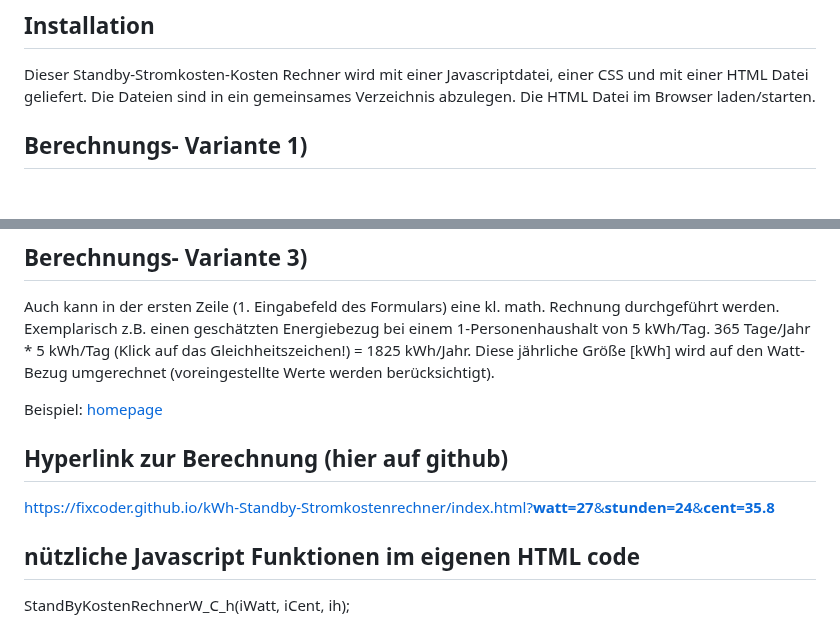
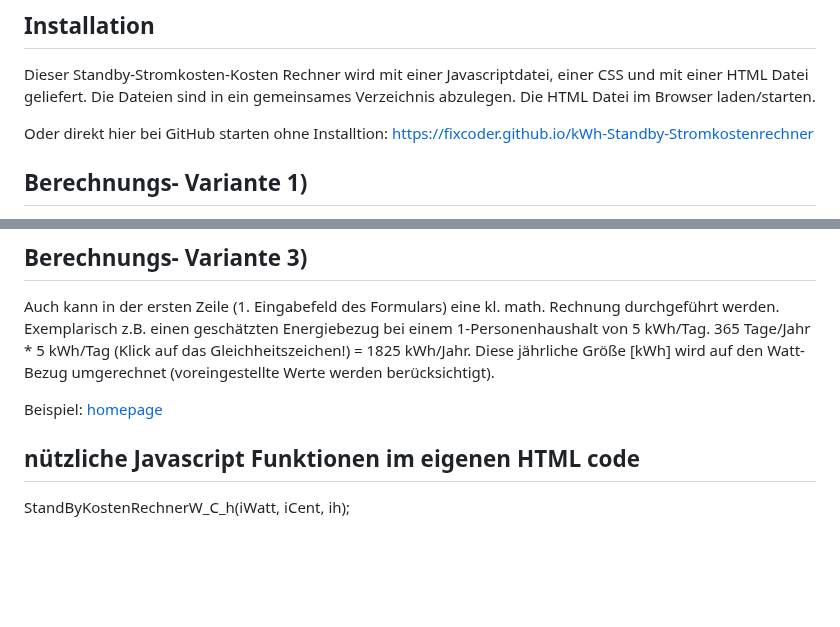
Before and after one commit to fixcoder/kWh-Standby-Stromkostenrechner, a Markdown page: README.md, 2 parts joined by grey strips. Drawn GitHub-style; blank space fills up the shorter version.

```diff
--- a/README.md
+++ b/README.md
@@ -22,6 +22,9 @@ In Dauerleistung, im Betrieb 24 Stunden an 365 Tagen im Jahr (Standby-Leistung -
 Dieser Standby-Stromkosten-Kosten Rechner wird mit einer Javascriptdatei, einer CSS und mit einer HTML Datei geliefert.
 Die Dateien sind in ein gemeinsames Verzeichnis abzulegen. Die HTML Datei im Browser laden/starten.
 
+Oder direkt hier bei GitHub starten ohne Installtion: [https://fixcoder.github.io/kWh-Standby-Stromkostenrechner](https://fixcoder.github.io/kWh-Standby-Stromkostenrechner/index.html?watt=27&stunden=24&cent=35.8)
+
+
 ## Berechnungs- Variante 1)
 Nun wird die Ist-Leistung [Watt] abgefragt.
 Die Kosten [Cent/kWh] wird voreingestellt, sowie auch die Betriebszeit oder StandbyZeit = 24 Stunden an 365 Tagen im Jahr.
@@ -45,10 +48,6 @@ geschätzten Energiebezug bei einem 1-Personenhaushalt von 5 kWh/Tag. 365 Tage/J
 Diese jährliche Größe [kWh] wird auf den Watt-Bezug umgerechnet (voreingestellte Werte werden berücksichtigt).
 
 Beispiel: [homepage](https://www.maikschulte.de/loesungen-klimawandel.php#MaiksStandbyStromkostenRechner)
-
-## Hyperlink zur Berechnung (hier auf github)
-
-[https://fixcoder.github.io/kWh-Standby-Stromkostenrechner/index.html?**watt=27**&**stunden=24**&**cent=35.8**](https://fixcoder.github.io/kWh-Standby-Stromkostenrechner/index.html?watt=27&stunden=24&cent=35.8)
 
 ## nützliche Javascript Funktionen im eigenen HTML code
 StandByKostenRechnerW_C_h(iWatt, iCent, ih);
```
